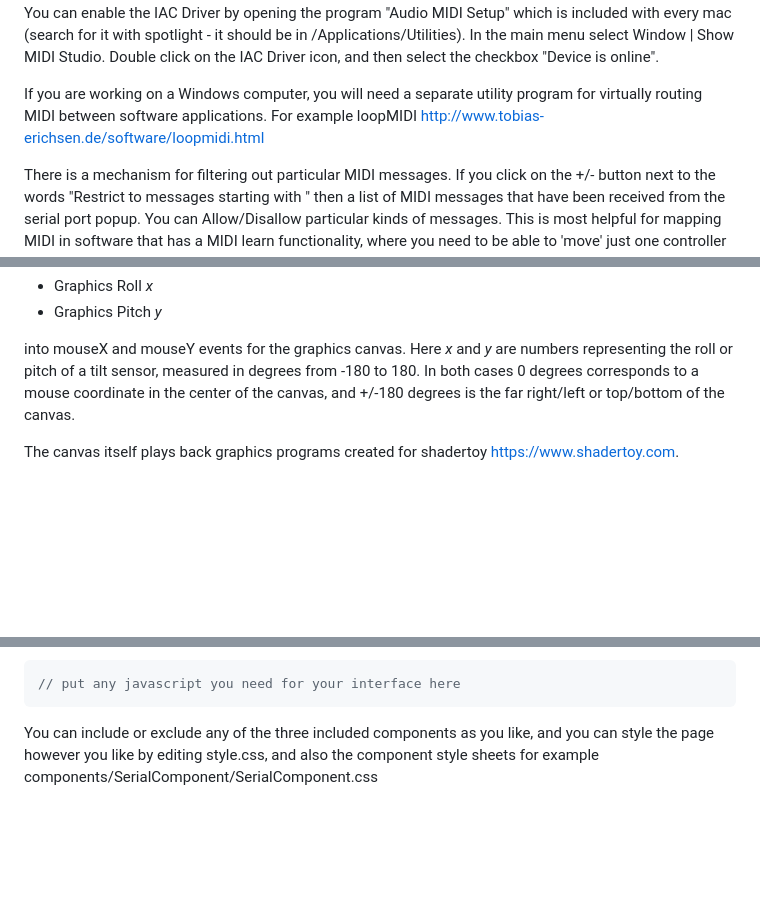
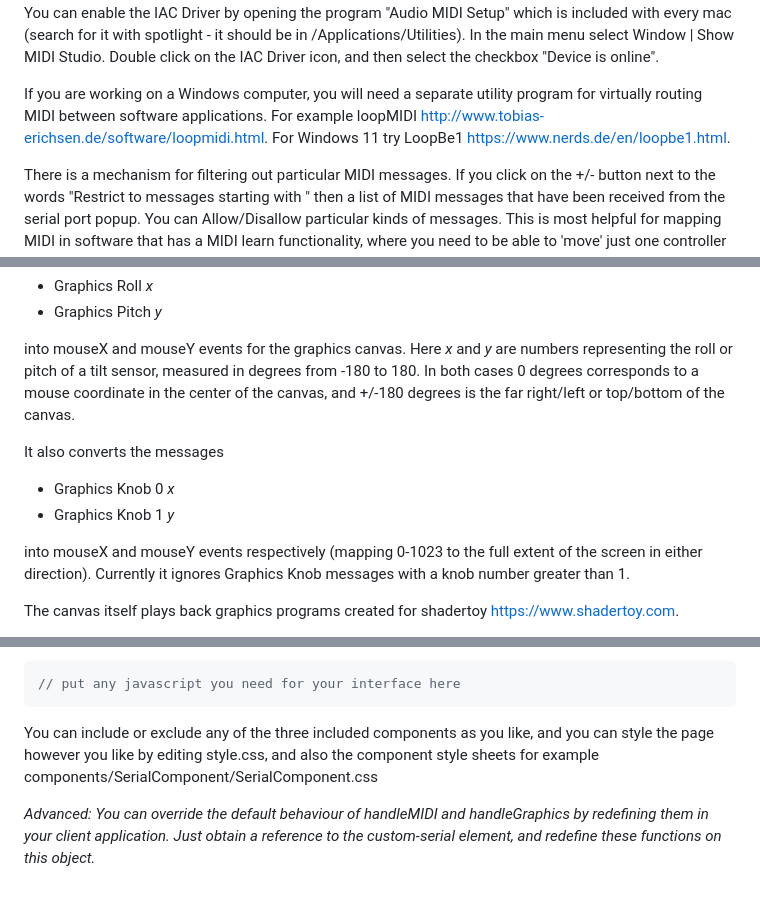
Before and after one commit to MTW012/DES221_2024, a Markdown page: README.md, 3 parts joined by grey strips. Rendered like a GitHub page; blank space fills up the shorter version.

Commit message:
Updated README to include new graphics knobs handlers

````diff
--- a/README.md
+++ b/README.md
@@ -48,7 +48,7 @@ into the corresponding actual MIDI message to send via the MIDI Component. Note
 
 If you are working on a Mac computer, there is a built in virtual MIDI device called the IAC Driver (which stands for Inter-Application-Communication).  If this is enabled, it allows sending MIDI directly between software programs on your computer, without needing any hardware MIDI devices. So for example, we can send MIDI messages from the Serial Component to a software audio program like Ableton Live or Reaper. You can enable the IAC Driver by opening the program "Audio MIDI Setup" which is included with every mac (search for it with spotlight - it should be in /Applications/Utilities). In the main menu select Window | Show MIDI Studio. Double click on the IAC Driver icon, and then select the checkbox "Device is online".
 
-If you are working on a Windows computer, you will need a separate utility program for virtually routing MIDI between software applications. For example loopMIDI http://www.tobias-erichsen.de/software/loopmidi.html
+If you are working on a Windows computer, you will need a separate utility program for virtually routing MIDI between software applications. For example loopMIDI http://www.tobias-erichsen.de/software/loopmidi.html. For Windows 11 try LoopBe1 https://www.nerds.de/en/loopbe1.html.
 
 There is a mechanism for filtering out particular MIDI messages. If you click on the +/- button next to the words "Restrict to messages starting with " then a list of MIDI messages that have been received from the serial port popup.  You can Allow/Disallow particular kinds of messages. This is most helpful for mapping MIDI in software that has a MIDI learn functionality, where you need to be able to 'move' just one controller at a time.
 
@@ -58,6 +58,12 @@ The graphics component is a simple example of passing messages from the micropro
 - Graphics Pitch *y*
 
 into mouseX and mouseY events for the graphics canvas. Here *x* and *y* are numbers representing the roll or pitch of a tilt sensor, measured in degrees from -180 to 180. In both cases 0 degrees corresponds to a mouse coordinate in the center of the canvas, and +/-180 degrees is the far right/left or top/bottom of the canvas.
+
+It also converts the messages
+- Graphics Knob 0 *x*
+- Graphics Knob 1 *y*
+
+into mouseX and mouseY events respectively (mapping 0-1023 to the full extent of the screen in either direction). Currently it ignores Graphics Knob messages with a knob number greater than 1.
 
 The canvas itself plays back graphics programs created for shadertoy https://www.shadertoy.com.
 
@@ -74,3 +80,5 @@ and putting any event handlers etc. in the index.js file where it says
 ```
 
 You can include or exclude any of the three included components as you like, and you can style the page however you like by editing style.css, and also the component style sheets for example components/SerialComponent/SerialComponent.css
+
+*Advanced: You can override the default behaviour of handleMIDI and handleGraphics by redefining them in your client application. Just obtain a reference to the custom-serial element, and redefine these functions on this object.*
````
